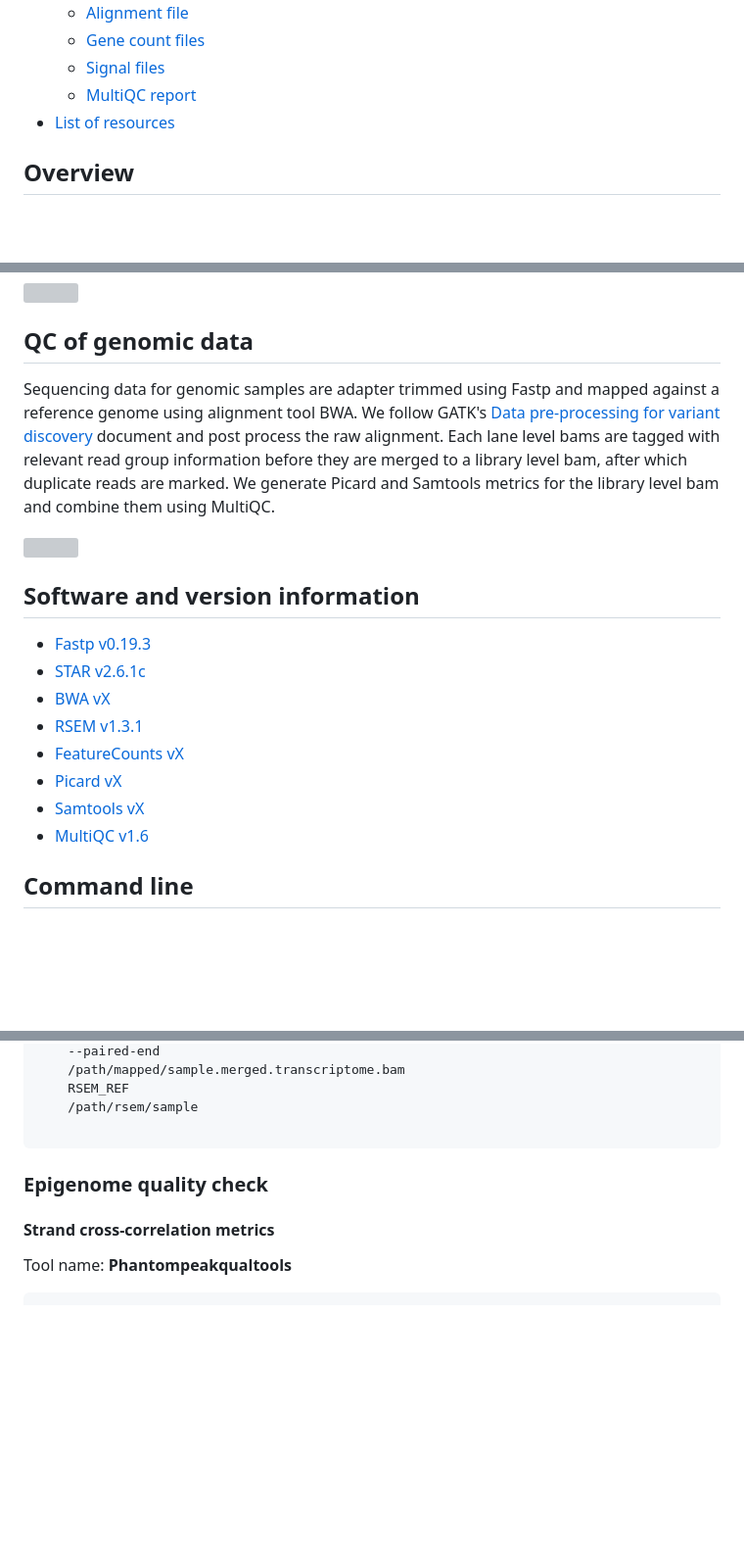
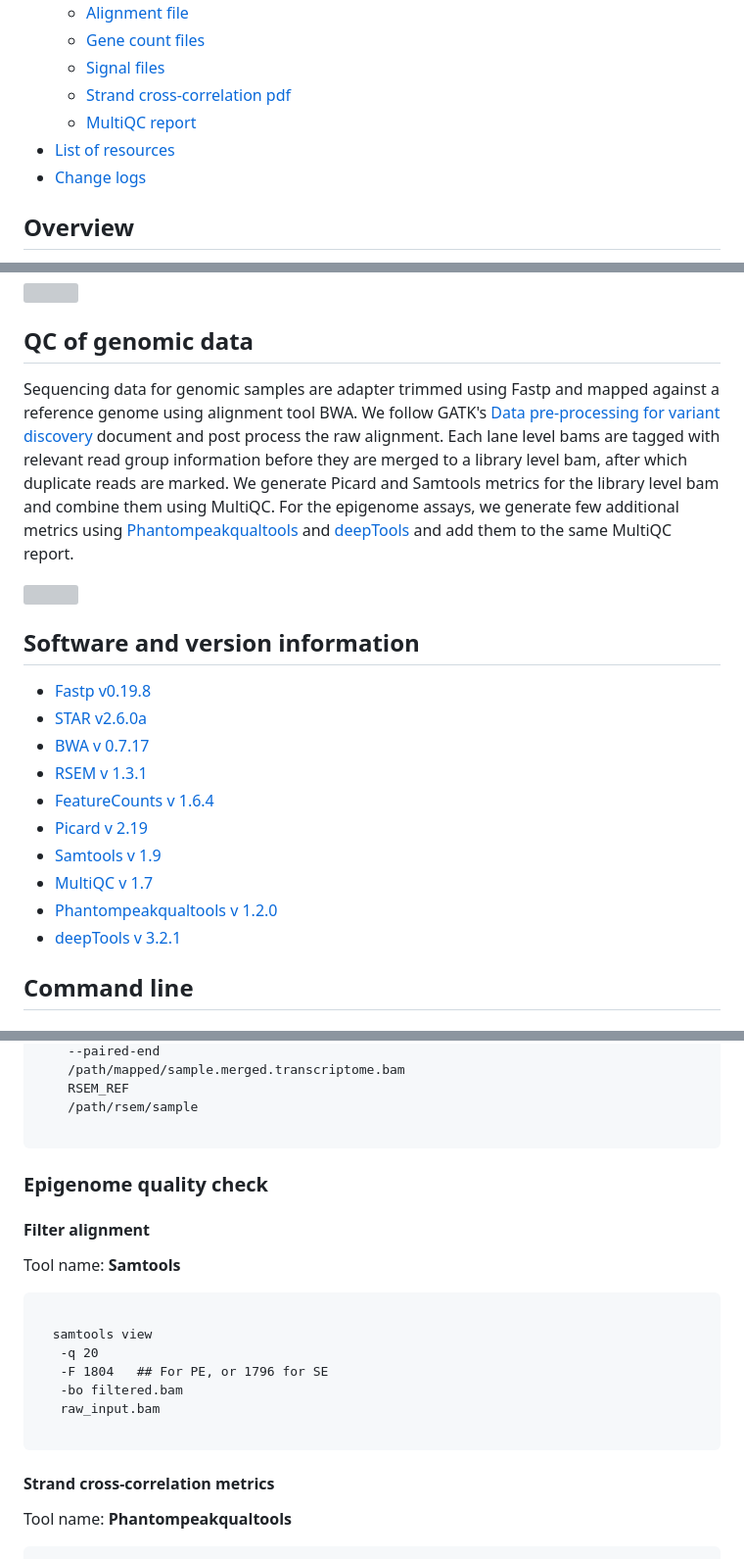
Before and after one commit to imperial-genomics-facility/igf-pipeline-help, a Markdown page: alignment_qc.md, 3 parts joined by grey strips. Shown at 98% size. Drawn GitHub-style; blank space fills up the shorter version; grey boxes are pictures that could not be loaded.

```diff
--- a/alignment_qc.md
+++ b/alignment_qc.md
@@ -31,8 +31,10 @@ title: IGF Help pages - data access
   * [Alignment file](#alignment-file)
   * [Gene count files](#gene-count-files)
   * [Signal files](#signal-files)
+  * [Strand cross-correlation pdf](#strand-cross-correlation-pdf)
   * [MultiQC report](#multiqc-report)
 * [List of resources](#list-of-resources)
+* [Change logs](#change-logs)
 
 
 ## Overview
@@ -50,7 +52,7 @@ Sequencing data for RNA-Seq samples are adapter trimmed using Fastp and mapped a
 </p>
 
 ## QC of genomic data
-Sequencing data for genomic samples are adapter trimmed using Fastp and mapped against a reference genome using alignment tool BWA. We follow GATK's [Data pre-processing for variant discovery](https://software.broadinstitute.org/gatk/best-practices/workflow?id=11165)  document and post process the raw alignment. Each lane level bams are tagged with relevant read group information before they are merged to a library level bam, after which duplicate reads are marked. We generate Picard and Samtools metrics for the library level bam and combine them using MultiQC.
+Sequencing data for genomic samples are adapter trimmed using Fastp and mapped against a reference genome using alignment tool BWA. We follow GATK's [Data pre-processing for variant discovery](https://software.broadinstitute.org/gatk/best-practices/workflow?id=11165)  document and post process the raw alignment. Each lane level bams are tagged with relevant read group information before they are merged to a library level bam, after which duplicate reads are marked. We generate Picard and Samtools metrics for the library level bam and combine them using MultiQC. For the epigenome assays, we generate few additional metrics using [Phantompeakqualtools](https://www.encodeproject.org/software/phantompeakqualtools/) and [deepTools](https://deeptools.readthedocs.io/en/develop/) and add them to the same MultiQC report.
 
 <p>
 </p>
@@ -61,14 +63,16 @@ Sequencing data for genomic samples are adapter trimmed using Fastp and mapped a
 </p>
 
 ## Software and version information
-  * [Fastp v0.19.3](https://github.com/OpenGene/fastp)
-  * [STAR v2.6.1c](https://github.com/alexdobin/STAR)
-  * [BWA vX](http://bio-bwa.sourceforge.net/)
-  * [RSEM v1.3.1](https://deweylab.github.io/RSEM/)
-  * [FeatureCounts vX](http://bioinf.wehi.edu.au/featureCounts/)
-  * [Picard vX](https://broadinstitute.github.io/picard/command-line-overview.html)
-  * [Samtools vX](http://www.htslib.org/)
-  * [MultiQC v1.6](https://multiqc.info/)
+  * [Fastp v0.19.8](https://github.com/OpenGene/fastp)
+  * [STAR v2.6.0a](https://github.com/alexdobin/STAR)
+  * [BWA v 0.7.17](http://bio-bwa.sourceforge.net/)
+  * [RSEM v 1.3.1](https://deweylab.github.io/RSEM/)
+  * [FeatureCounts v 1.6.4](http://bioinf.wehi.edu.au/featureCounts/)
+  * [Picard v 2.19](https://broadinstitute.github.io/picard/command-line-overview.html)
+  * [Samtools v 1.9](http://www.htslib.org/)
+  * [MultiQC v 1.7](https://multiqc.info/)
+  * [Phantompeakqualtools v 1.2.0](https://www.encodeproject.org/software/phantompeakqualtools/)
+  * [deepTools v 3.2.1](https://deeptools.readthedocs.io/en/develop/)
 
 ## Command line
 
@@ -263,6 +267,20 @@ Tool name: __RSEM__
 
 ### Epigenome quality check
 
+#### Filter alignment
+
+Tool name: __Samtools__
+
+<div style="background-color:#E8E8E8">
+  <pre><code>
+  samtools view
+   -q 20
+   -F 1804   ## For PE, or 1796 for SE
+   -bo filtered.bam
+   raw_input.bam
+  </code></pre>
+</div>
+
 #### Strand cross-correlation metrics
 
 Tool name: __Phantompeakqualtools__
```
Also changed, not shown: other parts of alignment_qc.md (+40 -22 lines), sc_transcriptome.md (+27 -8 lines), images/cellranger_sample_info.jpeg (added).
